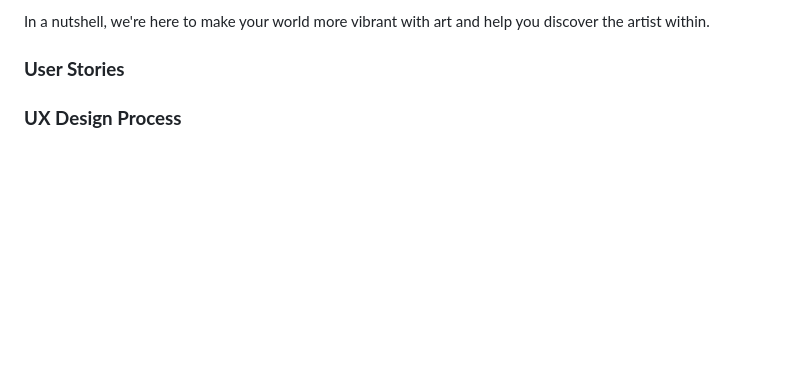
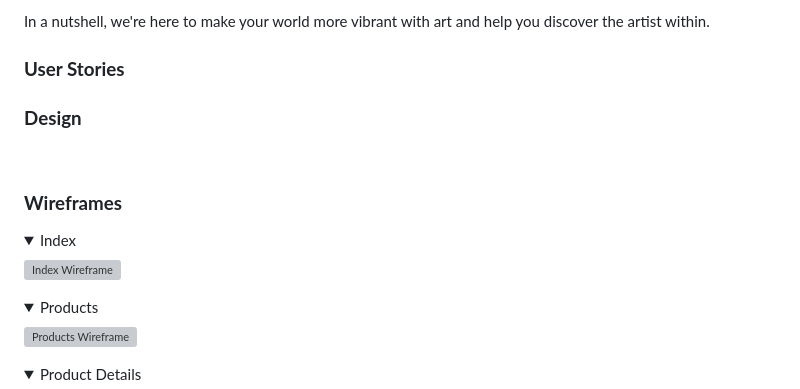
Before and after one commit to ksumm/the_Bloom_PP5, a Markdown page: README.md, the part around the change printed below. Rendered like a GitHub page; folded sections open; blank space fills up the shorter version; grey boxes are pictures that could not be loaded.

```diff
--- a/README.md
+++ b/README.md
@@ -46,5 +46,21 @@ In a nutshell, we're here to make your world more vibrant with art and help you
 
 
 
-### **UX Design Process**
+### **Design**
 <br/>
+
+### **Wireframes**
+
+<details>
+<summary>Index</summary>
+
+![Index Wireframe](docs/index.png)
+
+<details>
+<summary>Products</summary>
+
+![Products Wireframe](docs/products.png)
+
+<details>
+<summary>Product Details</summary>
+
```
Also changed, not shown: other parts of README.md (+14 -0 lines).
